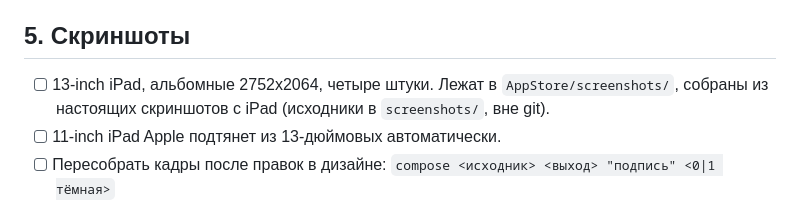
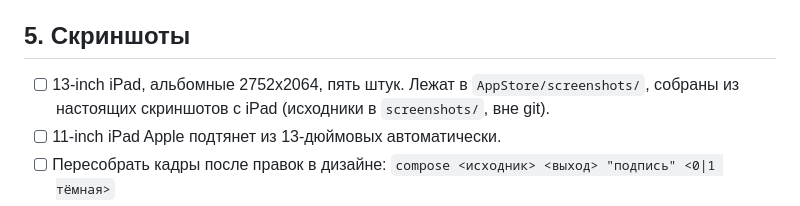
Before and after one commit to ingebyd/splitBoard, a Markdown page: AppStore/CHECKLIST.md, the part around the change. GitHub-like rendering.

Commit message:
Add a fifth store screenshot for the alphabet key

```diff
--- a/AppStore/CHECKLIST.md
+++ b/AppStore/CHECKLIST.md
@@ -36,7 +36,7 @@
 
 ## 5. Скриншоты
 
-- [ ] 13-inch iPad, альбомные 2752x2064, четыре штуки. Лежат в `AppStore/screenshots/`,
+- [ ] 13-inch iPad, альбомные 2752x2064, пять штук. Лежат в `AppStore/screenshots/`,
       собраны из настоящих скриншотов с iPad (исходники в `screenshots/`, вне git).
 - [ ] 11-inch iPad Apple подтянет из 13-дюймовых автоматически.
 - [ ] Пересобрать кадры после правок в дизайне:
```
